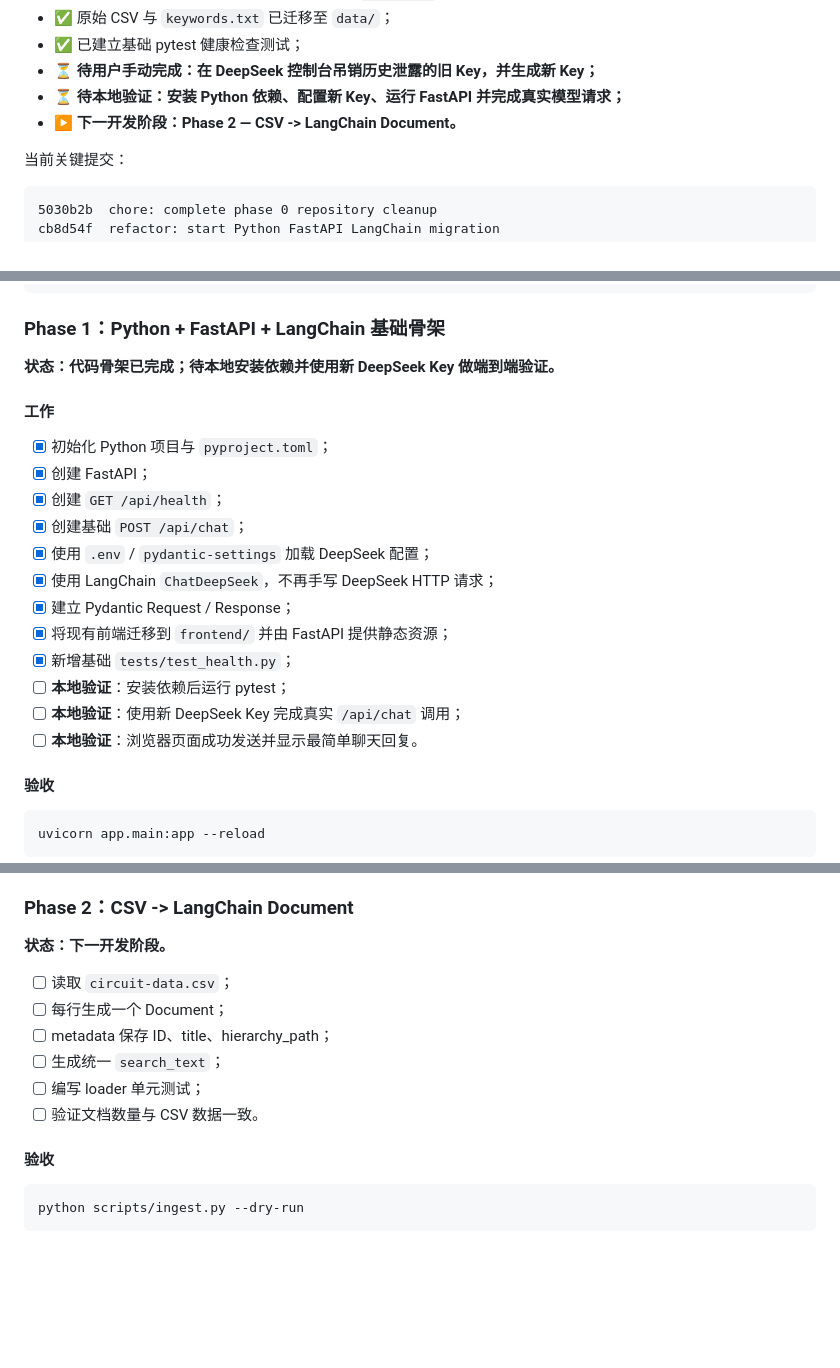
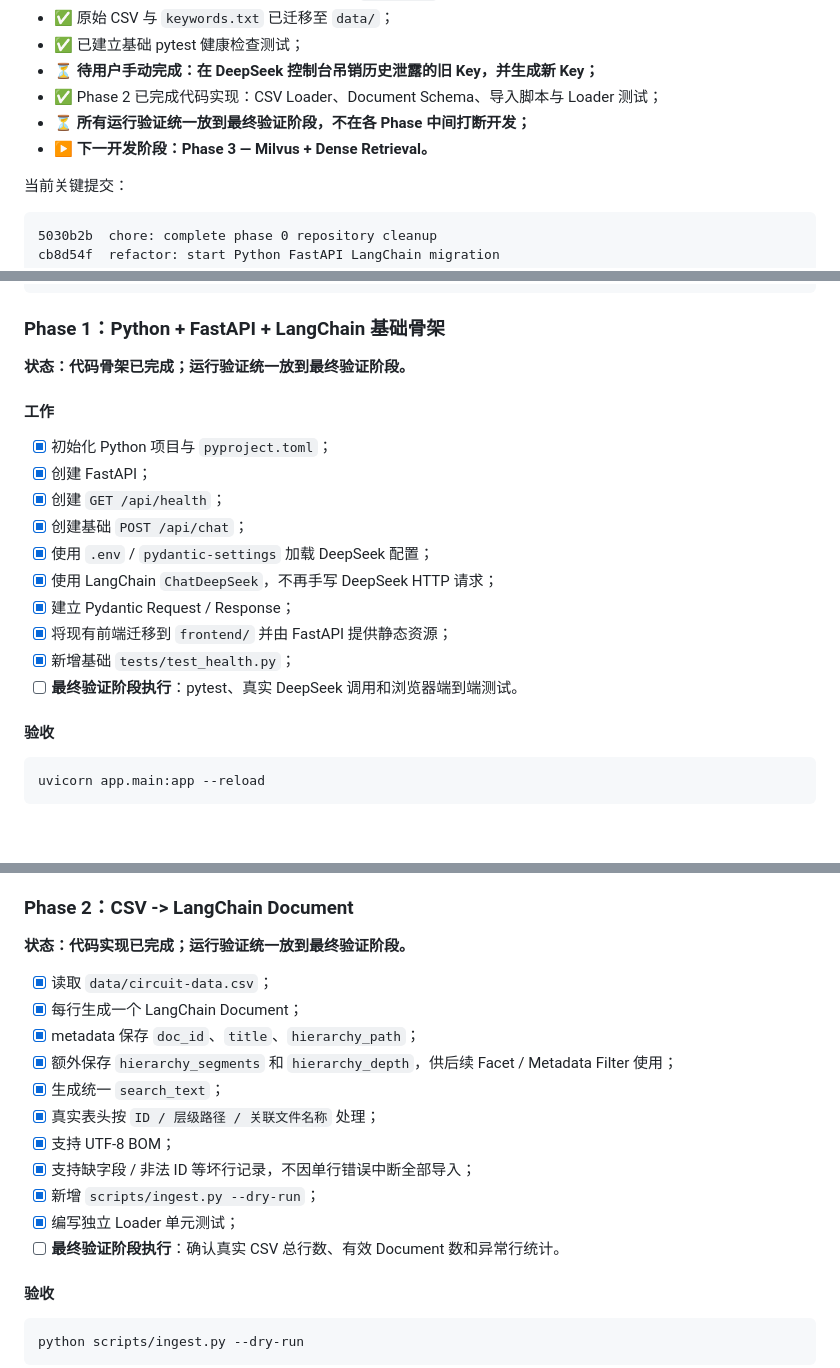
Before and after one commit to boshilin123/chatbot-circuit-diagram, a Markdown page: LANGCHAIN_RAG_REFACTOR_PLAN.md, 3 parts joined by grey strips. Drawn GitHub-style; blank space fills up the shorter version.

Commit message:
docs: mark phase 2 implementation complete

```diff
--- a/LANGCHAIN_RAG_REFACTOR_PLAN.md
+++ b/LANGCHAIN_RAG_REFACTOR_PLAN.md
@@ -20,8 +20,9 @@
 - ✅ 原始 CSV 与 `keywords.txt` 已迁移至 `data/`；
 - ✅ 已建立基础 pytest 健康检查测试；
 - ⏳ **待用户手动完成：在 DeepSeek 控制台吊销历史泄露的旧 Key，并生成新 Key；**
-- ⏳ **待本地验证：安装 Python 依赖、配置新 Key、运行 FastAPI 并完成真实模型请求；**
-- ▶️ **下一开发阶段：Phase 2 — CSV -> LangChain Document。**
+- ✅ Phase 2 已完成代码实现：CSV Loader、Document Schema、导入脚本与 Loader 测试；
+- ⏳ **所有运行验证统一放到最终验证阶段，不在各 Phase 中间打断开发；**
+- ▶️ **下一开发阶段：Phase 3 — Milvus + Dense Retrieval。**
 
 当前关键提交：
 
@@ -844,7 +845,7 @@ target/
 
 ### Phase 1：Python + FastAPI + LangChain 基础骨架
 
-**状态：代码骨架已完成；待本地安装依赖并使用新 DeepSeek Key 做端到端验证。**
+**状态：代码骨架已完成；运行验证统一放到最终验证阶段。**
 
 #### 工作
 
@@ -857,9 +858,7 @@ target/
 - [x] 建立 Pydantic Request / Response；
 - [x] 将现有前端迁移到 `frontend/` 并由 FastAPI 提供静态资源；
 - [x] 新增基础 `tests/test_health.py`；
-- [ ] **本地验证**：安装依赖后运行 pytest；
-- [ ] **本地验证**：使用新 DeepSeek Key 完成真实 `/api/chat` 调用；
-- [ ] **本地验证**：浏览器页面成功发送并显示最简单聊天回复。
+- [ ] **最终验证阶段执行**：pytest、真实 DeepSeek 调用和浏览器端到端测试。
 
 #### 验收
 
@@ -882,14 +881,19 @@ http://127.0.0.1:8000
 
 ### Phase 2：CSV -> LangChain Document
 
-**状态：下一开发阶段。**
+**状态：代码实现已完成；运行验证统一放到最终验证阶段。**
 
-- [ ] 读取 `circuit-data.csv`；
-- [ ] 每行生成一个 Document；
-- [ ] metadata 保存 ID、title、hierarchy_path；
-- [ ] 生成统一 `search_text`；
-- [ ] 编写 loader 单元测试；
-- [ ] 验证文档数量与 CSV 数据一致。
+- [x] 读取 `data/circuit-data.csv`；
+- [x] 每行生成一个 LangChain Document；
+- [x] metadata 保存 `doc_id`、`title`、`hierarchy_path`；
+- [x] 额外保存 `hierarchy_segments` 和 `hierarchy_depth`，供后续 Facet / Metadata Filter 使用；
+- [x] 生成统一 `search_text`；
+- [x] 真实表头按 `ID / 层级路径 / 关联文件名称` 处理；
+- [x] 支持 UTF-8 BOM；
+- [x] 支持缺字段 / 非法 ID 等坏行记录，不因单行错误中断全部导入；
+- [x] 新增 `scripts/ingest.py --dry-run`；
+- [x] 编写独立 Loader 单元测试；
+- [ ] **最终验证阶段执行**：确认真实 CSV 总行数、有效 Document 数和异常行统计。
 
 #### 验收
 
```
Also changed, not shown: other parts of LANGCHAIN_RAG_REFACTOR_PLAN.md (+2 -2 lines).
